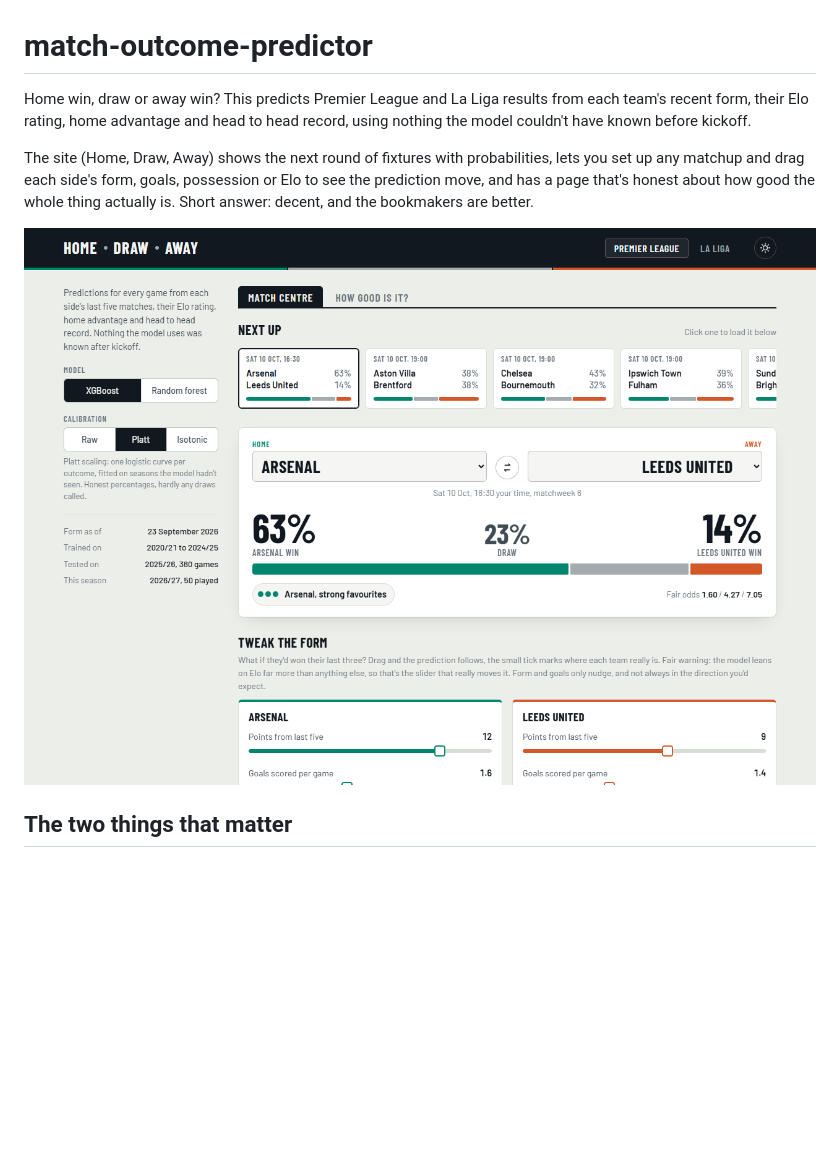
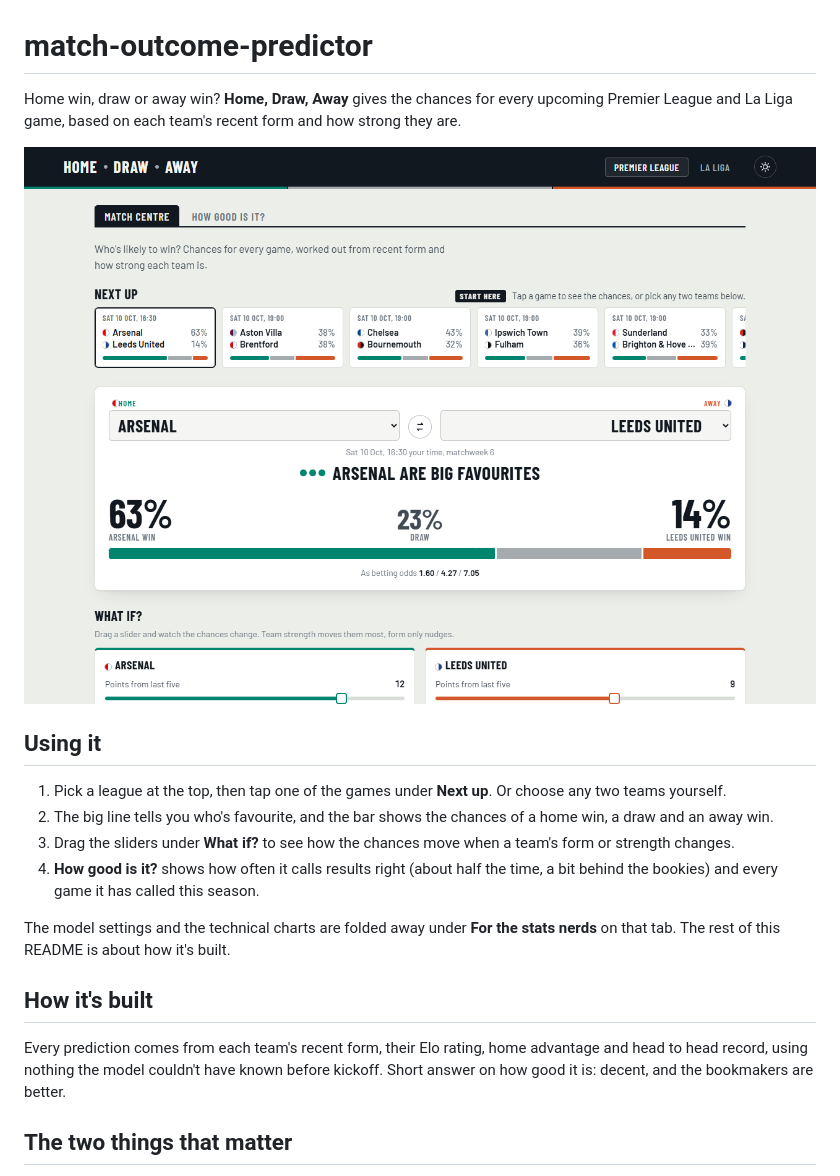
Before and after one commit to mrayyan6/match-outcome-predictor, a Markdown page: README.md, the part around the change printed below. Drawn GitHub-style; pictures changed too: docs/screenshot-match.png; blank space fills up the shorter version.

Commit message:
Start the README with what the site does and how to use it
The technical write-up stays, it just comes after a few plain lines.
Screenshots retaken with the new layout.

```diff
--- a/README.md
+++ b/README.md
@@ -1,10 +1,21 @@
 # match-outcome-predictor
 
-Home win, draw or away win? This predicts Premier League and La Liga results from each team's recent form, their Elo rating, home advantage and head to head record, using nothing the model couldn't have known before kickoff.
-
-The site (Home, Draw, Away) shows the next round of fixtures with probabilities, lets you set up any matchup and drag each side's form, goals, possession or Elo to see the prediction move, and has a page that's honest about how good the whole thing actually is. Short answer: decent, and the bookmakers are better.
+Home win, draw or away win? **Home, Draw, Away** gives the chances for every upcoming Premier League and La Liga game, based on each team's recent form and how strong they are.
 
 ![Match centre, light theme](docs/screenshot-match.png)
+
+## Using it
+
+1. Pick a league at the top, then tap one of the games under **Next up**. Or choose any two teams yourself.
+2. The big line tells you who's favourite, and the bar shows the chances of a home win, a draw and an away win.
+3. Drag the sliders under **What if?** to see how the chances move when a team's form or strength changes.
+4. **How good is it?** shows how often it calls results right (about half the time, a bit behind the bookies) and every game it has called this season.
+
+The model settings and the technical charts are folded away under **For the stats nerds** on that tab. The rest of this README is about how it's built.
+
+## How it's built
+
+Every prediction comes from each team's recent form, their Elo rating, home advantage and head to head record, using nothing the model couldn't have known before kickoff. Short answer on how good it is: decent, and the bookmakers are better.
 
 ## The two things that matter
 
```
Also changed, not shown: other parts of README.md (+1 -1 lines), docs/screenshot-report.png.
